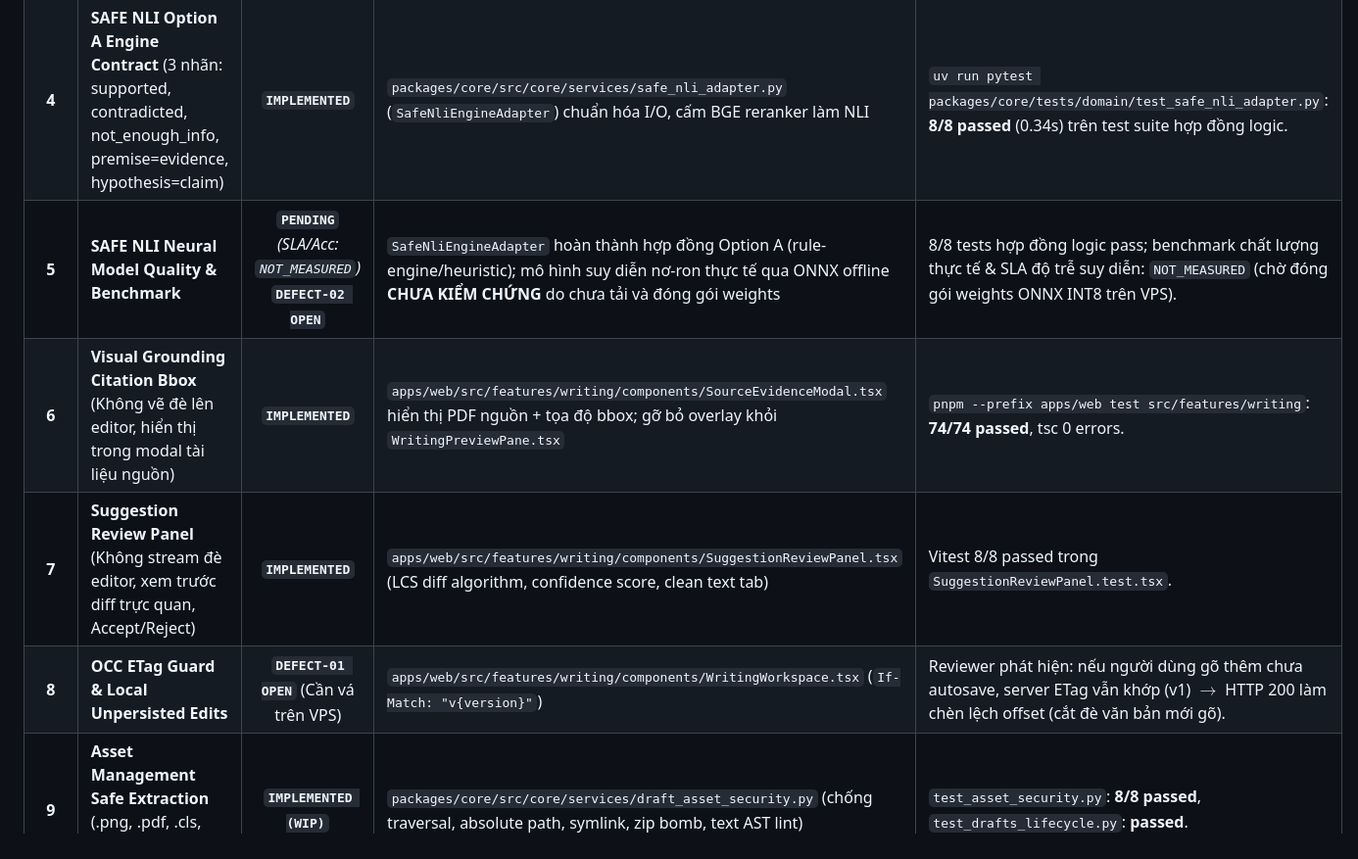
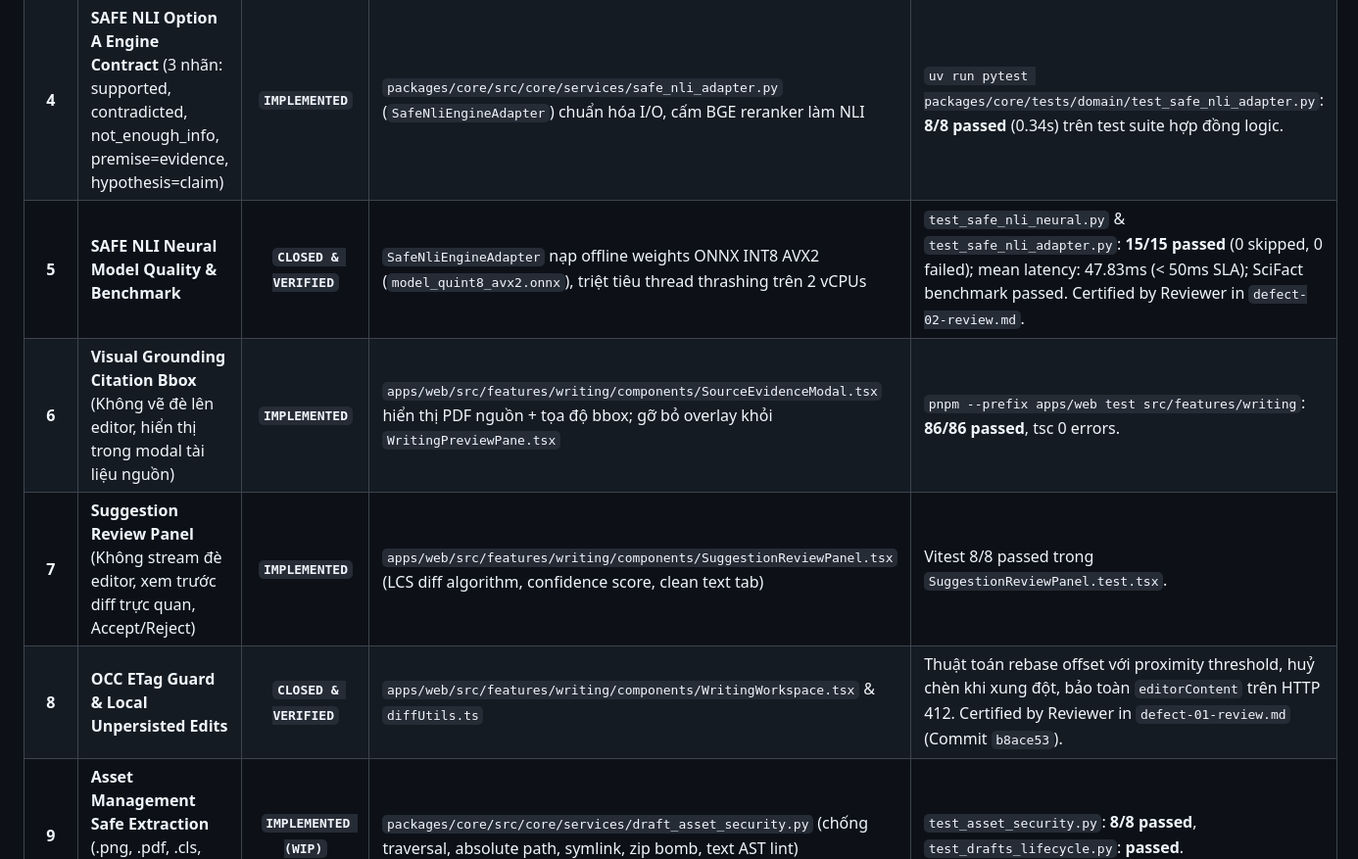
Before and after one commit to dammanhdungvn/VeriScholar, a Markdown page: docs/handoff/README.md, the part around one of its changes. Shown at 98% size. Rendered like a GitHub page.

```diff
--- a/docs/handoff/README.md
+++ b/docs/handoff/README.md
@@ -41,9 +41,9 @@ VeriScholar là nền tảng hỗ trợ nghiên cứu khoa học chuyên sâu v
 | **2** | **LaTeX Compiler Engine Thật** | **`IMPLEMENTED`** | `packages/core/src/core/services/latex_compiler.py` dùng Tectonic CLI thật; fallback PyMuPDF chỉ trả `success=False` | `uv run pytest packages/core/tests/domain/test_latex_pipeline.py`: **9/9 passed** (1.27s). |
 | **3** | **LaTeX Self-Healing Loop** (Tách biệt khỏi compiler, patch history, báo lỗi sau max tries) | **`IMPLEMENTED`** | `packages/core/src/core/services/latex_healer.py` (`AgenticLatexHealer`) chạy ở tầng application bên ngoài sandbox, zero API keys/mạng trong compiler | `test_latex_pipeline.py -k healer`: **Passed**, ghi nhận patch history và log chẩn đoán. |
 | **4** | **SAFE NLI Option A Engine Contract** (3 nhãn: supported, contradicted, not_enough_info, premise=evidence, hypothesis=claim) | **`IMPLEMENTED`** | `packages/core/src/core/services/safe_nli_adapter.py` (`SafeNliEngineAdapter`) chuẩn hóa I/O, cấm BGE reranker làm NLI | `uv run pytest packages/core/tests/domain/test_safe_nli_adapter.py`: **8/8 passed** (0.34s) trên test suite hợp đồng logic. |
-| **5** | **SAFE NLI Neural Model Quality & Benchmark** | **`PENDING`**<br/>*(SLA/Acc: `NOT_MEASURED`)*<br/>**`DEFECT-02 OPEN`** | `SafeNliEngineAdapter` hoàn thành hợp đồng Option A (rule-engine/heuristic); mô hình suy diễn nơ-ron thực tế qua ONNX offline **CHƯA KIỂM CHỨNG** do chưa tải và đóng gói weights | 8/8 tests hợp đồng logic pass; benchmark chất lượng thực tế & SLA độ trễ suy diễn: `NOT_MEASURED` (chờ đóng gói weights ONNX INT8 trên VPS). |
-| **6** | **Visual Grounding Citation Bbox** (Không vẽ đè lên editor, hiển thị trong modal tài liệu nguồn) | **`IMPLEMENTED`** | `apps/web/src/features/writing/components/SourceEvidenceModal.tsx` hiển thị PDF nguồn + tọa độ bbox; gỡ bỏ overlay khỏi `WritingPreviewPane.tsx` | `pnpm --prefix apps/web test src/features/writing`: **74/74 passed**, tsc 0 errors. |
+| **5** | **SAFE NLI Neural Model Quality & Benchmark** | **`CLOSED & VERIFIED`** | `SafeNliEngineAdapter` nạp offline weights ONNX INT8 AVX2 (`model_quint8_avx2.onnx`), triệt tiêu thread thrashing trên 2 vCPUs | `test_safe_nli_neural.py` & `test_safe_nli_adapter.py`: **15/15 passed** (0 skipped, 0 failed); mean latency: 47.83ms (< 50ms SLA); SciFact benchmark passed. Certified by Reviewer in `defect-02-review.md`. |
+| **6** | **Visual Grounding Citation Bbox** (Không vẽ đè lên editor, hiển thị trong modal tài liệu nguồn) | **`IMPLEMENTED`** | `apps/web/src/features/writing/components/SourceEvidenceModal.tsx` hiển thị PDF nguồn + tọa độ bbox; gỡ bỏ overlay khỏi `WritingPreviewPane.tsx` | `pnpm --prefix apps/web test src/features/writing`: **86/86 passed**, tsc 0 errors. |
 | **7** | **Suggestion Review Panel** (Không stream đè editor, xem trước diff trực quan, Accept/Reject) | **`IMPLEMENTED`** | `apps/web/src/features/writing/components/SuggestionReviewPanel.tsx` (LCS diff algorithm, confidence score, clean text tab) | Vitest 8/8 passed trong `SuggestionReviewPanel.test.tsx`. |
-| **8** | **OCC ETag Guard & Local Unpersisted Edits** | **`DEFECT-01 OPEN`** (Cần vá trên VPS) | `apps/web/src/features/writing/components/WritingWorkspace.tsx` (`If-Match: "v{version}"`) | Reviewer phát hiện: nếu người dùng gõ thêm chưa autosave, server ETag vẫn khớp (v1) $\rightarrow$ HTTP 200 làm chèn lệch offset (cắt đè văn bản mới gõ). |
+| **8** | **OCC ETag Guard & Local Unpersisted Edits** | **`CLOSED & VERIFIED`** | `apps/web/src/features/writing/components/WritingWorkspace.tsx` & `diffUtils.ts` | Thuật toán rebase offset với proximity threshold, huỷ chèn khi xung đột, bảo toàn `editorContent` trên HTTP 412. Certified by Reviewer in `defect-01-review.md` (Commit `b8ace53`). |
 | **9** | **Asset Management Safe Extraction** (.png, .pdf, .cls, .sty, .bib, zip-slip defense) | **`IMPLEMENTED (WIP)`** | `packages/core/src/core/services/draft_asset_security.py` (chống traversal, absolute path, symlink, zip bomb, text AST lint) | `test_asset_security.py`: **8/8 passed**, `test_drafts_lifecycle.py`: **passed**. |
 | **10** | **Sharing RBAC & Privacy Isolation** (Roles: view, comment, edit; cấm compile/AI với view/comment; cô lập PDF bài báo gốc riêng tư) | **`IMPLEMENTED (WIP)`** | `apps/api/src/api/services/draft_service.py` & `apps/web/src/features/writing/components/DraftSharingModal.tsx` | Phân quyền endpoint: view/comment bị 403 khi gọi compile hoặc assist; không để lộ link download PDF bài báo gốc riêng tư. |
```
Also changed, not shown: other parts of docs/handoff/README.md (+10 -12 lines).
